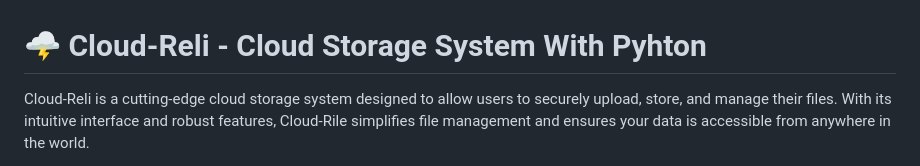
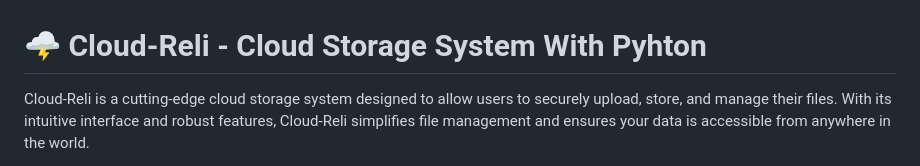
Before and after one commit to aslansrl/CLOUDRELI, a Markdown page: README.md, the part around one of its changes. Drawn GitHub-style.

```diff
--- a/README.md
+++ b/README.md
@@ -1,4 +1,4 @@
 # 🌩️ Cloud-Reli - Cloud Storage System With Pyhton
 
-Cloud-Reli is a cutting-edge cloud storage system designed to allow users to securely upload, store, and manage their files. With its intuitive interface and robust features, Cloud-Rile simplifies file management and ensures your data is accessible from anywhere in the world.
+Cloud-Reli is a cutting-edge cloud storage system designed to allow users to securely upload, store, and manage their files. With its intuitive interface and robust features, Cloud-Reli simplifies file management and ensures your data is accessible from anywhere in the world.
 
```
Also changed, not shown: other parts of README.md (+11 -10 lines).
